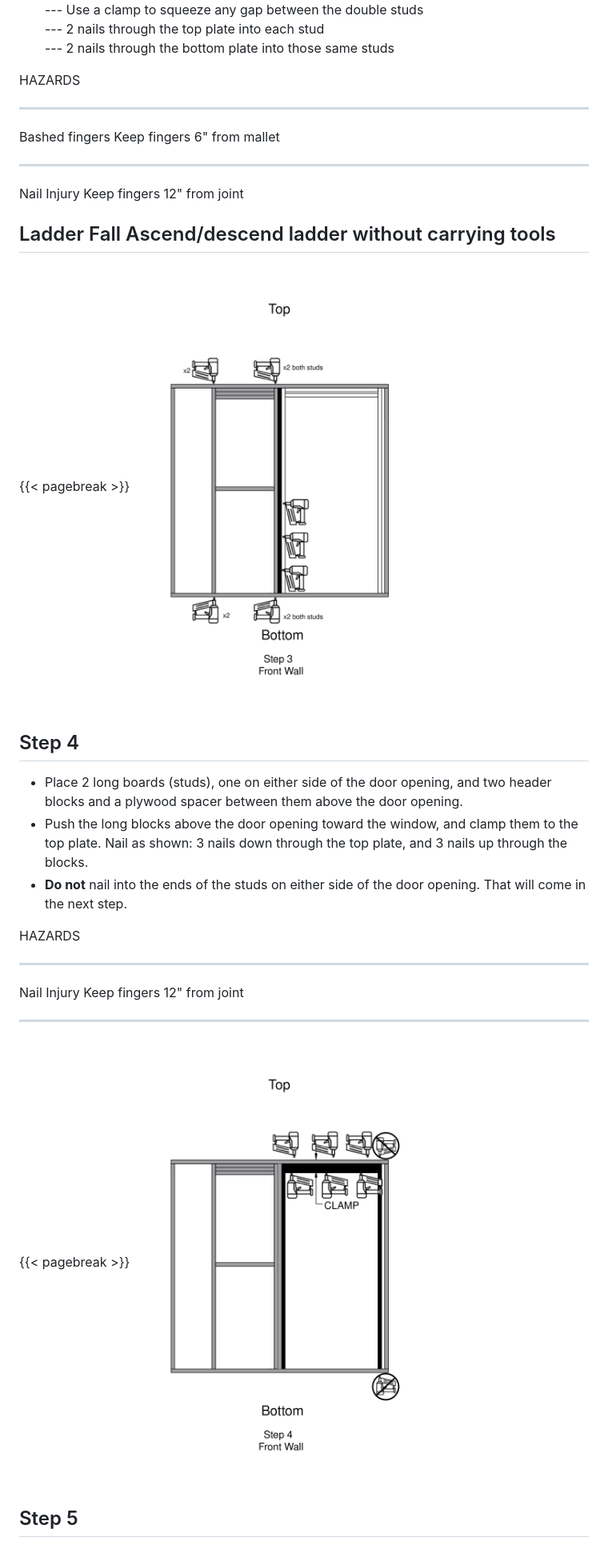
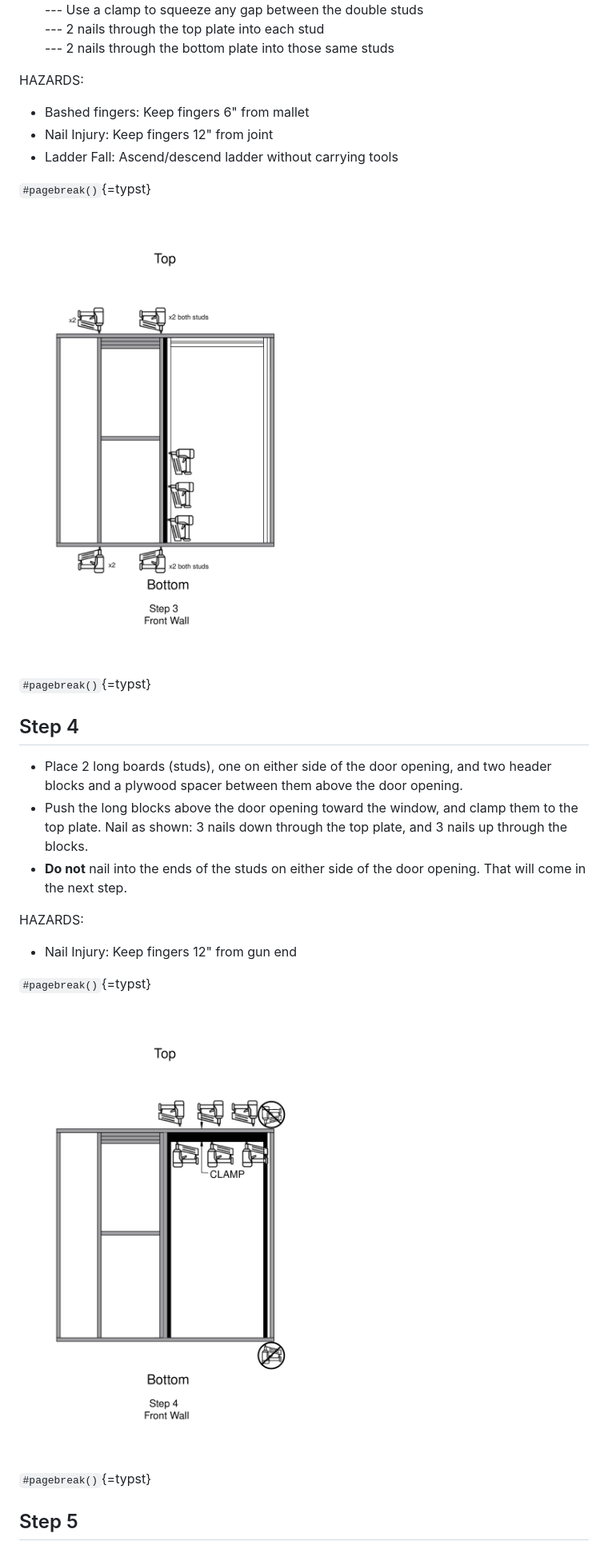
Before and after one commit to sfnw-dev-owner/process-manuals, a Markdown page: Front_Wall/front_wall_ada.md, the part around one of its changes. Shown at 80% size. Rendered like a GitHub page.

Commit message:
front_wall_ada.md: update for typst future.

```diff
--- a/Front_Wall/front_wall_ada.md
+++ b/Front_Wall/front_wall_ada.md
@@ -91,17 +98,17 @@ HAZARDS
     --- 2 nails through the top plate into each stud\
     --- 2 nails through the bottom plate into those same studs
 
-HAZARDS
+HAZARDS:
 
-  -----------------------------------------------------------------------
-  Bashed fingers                      Keep fingers 6" from mallet
-  ----------------------------------- -----------------------------------
-  Nail Injury                         Keep fingers 12" from joint
+- Bashed fingers: Keep fingers 6" from mallet
+- Nail Injury: Keep fingers 12" from joint
+- Ladder Fall: Ascend/descend ladder without carrying tools
 
-  Ladder Fall                         Ascend/descend ladder without carrying tools
-  -----------------------------------------------------------------------
-{{< pagebreak >}}
+`#pagebreak()`{=typst}
+
 ![](images/front_wall_03_ada.png)
+
+`#pagebreak()`{=typst}
 
 ## Step 4
 
@@ -113,13 +120,15 @@ HAZARDS
 - **Do not** nail into the ends of the studs on either side of the door
     opening. That will come in the next step.
 
-HAZARDS
+HAZARDS:
 
-  -----------------------------------------------------------------------
-  Nail Injury                         Keep fingers 12" from joint
-  ----------------------------------- -----------------------------------
-{{< pagebreak >}}
+- Nail Injury: Keep fingers 12" from gun end
+
+`#pagebreak()`{=typst}
+
 ![](images/front_wall_04_ada.png)
+
+`#pagebreak()`{=typst}
 
 ## Step 5
 
```
Also changed, not shown: other parts of Front_Wall/front_wall_ada.md (+76 -55 lines).
